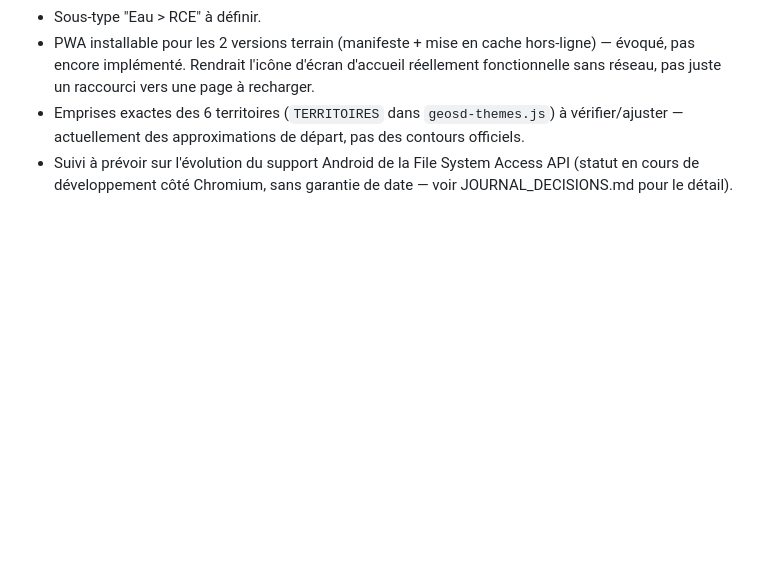
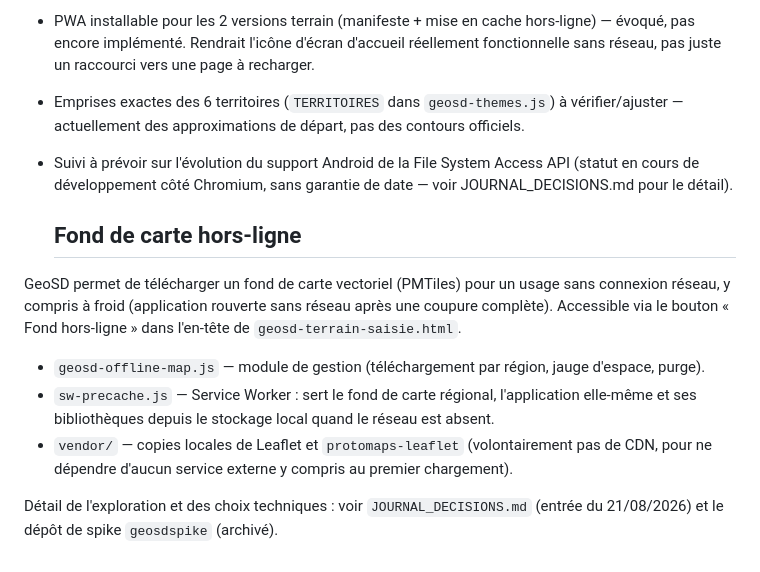
Before and after one commit to jpgofbdev/geosd, a Markdown page: README.md, the part around the change. Drawn GitHub-style; blank space fills up the shorter version.

Commit message:
Document offline map feature in README
Added offline map functionality details to the README.

```diff
--- a/README.md
+++ b/README.md
@@ -325,3 +325,23 @@ séance d'intégration importante.
 - Suivi à prévoir sur l'évolution du support Android de la File System
   Access API (statut en cours de développement côté Chromium, sans
   garantie de date — voir JOURNAL_DECISIONS.md pour le détail).
+
+  ## Fond de carte hors-ligne
+
+GeoSD permet de télécharger un fond de carte vectoriel (PMTiles) pour
+un usage sans connexion réseau, y compris à froid (application rouverte
+sans réseau après une coupure complète). Accessible via le bouton
+« Fond hors-ligne » dans l'en-tête de `geosd-terrain-saisie.html`.
+
+- `geosd-offline-map.js` — module de gestion (téléchargement par
+  région, jauge d'espace, purge).
+- `sw-precache.js` — Service Worker : sert le fond de carte régional,
+  l'application elle-même et ses bibliothèques depuis le stockage
+  local quand le réseau est absent.
+- `vendor/` — copies locales de Leaflet et `protomaps-leaflet`
+  (volontairement pas de CDN, pour ne dépendre d'aucun service externe
+  y compris au premier chargement).
+
+Détail de l'exploration et des choix techniques : voir
+`JOURNAL_DECISIONS.md` (entrée du 21/08/2026) et le dépôt de spike
+`geosdspike` (archivé).
```
